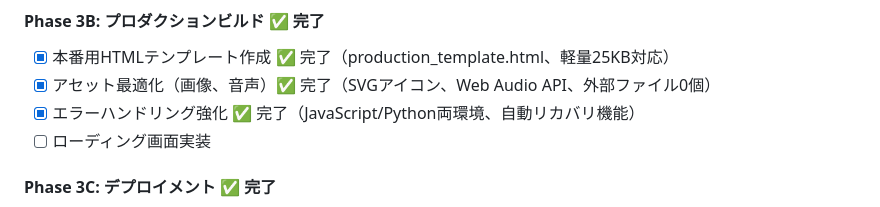
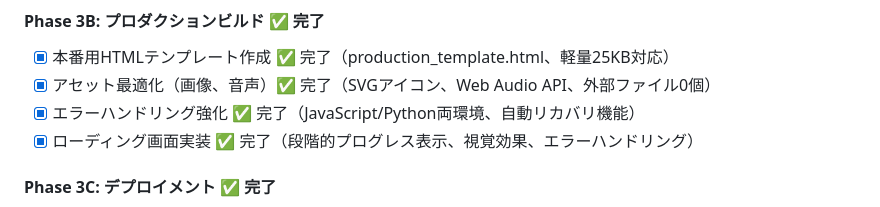
Before and after one commit to CaCC-Lab/Ultimate_Squash_Game, a Markdown page: pygame_version/TODO.md, the part around the change. Rendered like a GitHub page.

Commit message:
docs: Mark loading screen implementation as completed
✅ Loading screen features implemented:
- Progressive loading stages (Pyodide → Pygame-CE → Game Code → Initialize)
- Visual loading spinner with animations
- Error handling with auto-retry functionality
- Smooth fade-out transitions

Phase 3B: Production Build now 100% complete

🤖 Generated with [Claude Code](https://claude.ai/code)

Co-Authored-By: Claude <noreply@anthropic.com>

```diff
--- a/pygame_version/TODO.md
+++ b/pygame_version/TODO.md
@@ -40,7 +40,7 @@
 - [x] 本番用HTMLテンプレート作成 ✅ 完了（production_template.html、軽量25KB対応）
 - [x] アセット最適化（画像、音声）✅ 完了（SVGアイコン、Web Audio API、外部ファイル0個）
 - [x] エラーハンドリング強化 ✅ 完了（JavaScript/Python両環境、自動リカバリ機能）
-- [ ] ローディング画面実装
+- [x] ローディング画面実装 ✅ 完了（段階的プログレス表示、視覚効果、エラーハンドリング）
 
 #### Phase 3C: デプロイメント ✅ 完了
 - [x] GitHub Pagesセットアップ ✅ 完了（docs/ディレクトリ、ランディングページ作成）
```
